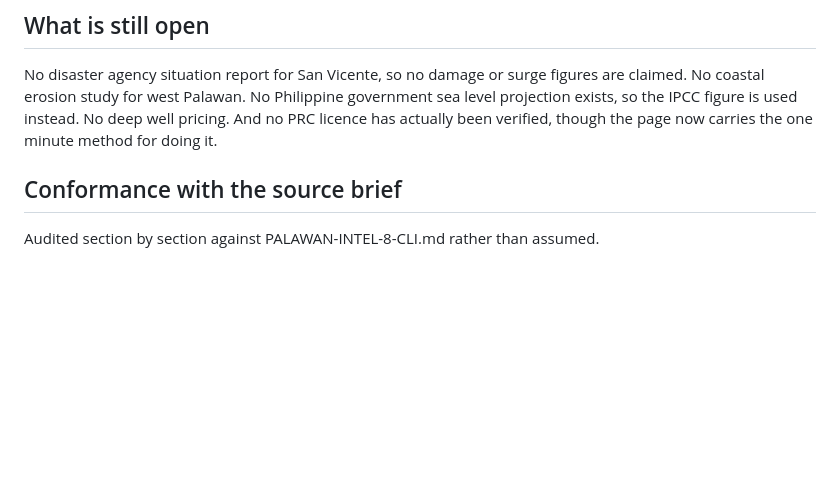
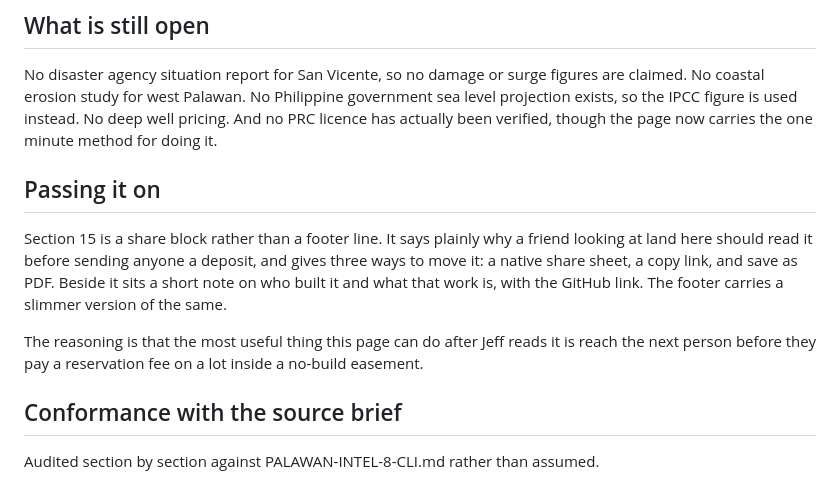
Before and after one commit to theluckystrike/palawan-beachfront-brief, a Markdown page: README.md, the part around the change. Drawn GitHub-style; blank space fills up the shorter version.

Commit message:
Note the share block in the readme

```diff
--- a/README.md
+++ b/README.md
@@ -54,6 +54,12 @@ Where sources blocked automated reading, the Internet Archive was used instead a
 
 No disaster agency situation report for San Vicente, so no damage or surge figures are claimed. No coastal erosion study for west Palawan. No Philippine government sea level projection exists, so the IPCC figure is used instead. No deep well pricing. And no PRC licence has actually been verified, though the page now carries the one minute method for doing it.
 
+## Passing it on
+
+Section 15 is a share block rather than a footer line. It says plainly why a friend looking at land here should read it before sending anyone a deposit, and gives three ways to move it: a native share sheet, a copy link, and save as PDF. Beside it sits a short note on who built it and what that work is, with the GitHub link. The footer carries a slimmer version of the same.
+
+The reasoning is that the most useful thing this page can do after Jeff reads it is reach the next person before they pay a reservation fee on a lot inside a no-build easement.
+
 ## Conformance with the source brief
 
 Audited section by section against PALAWAN-INTEL-8-CLI.md rather than assumed.
```
